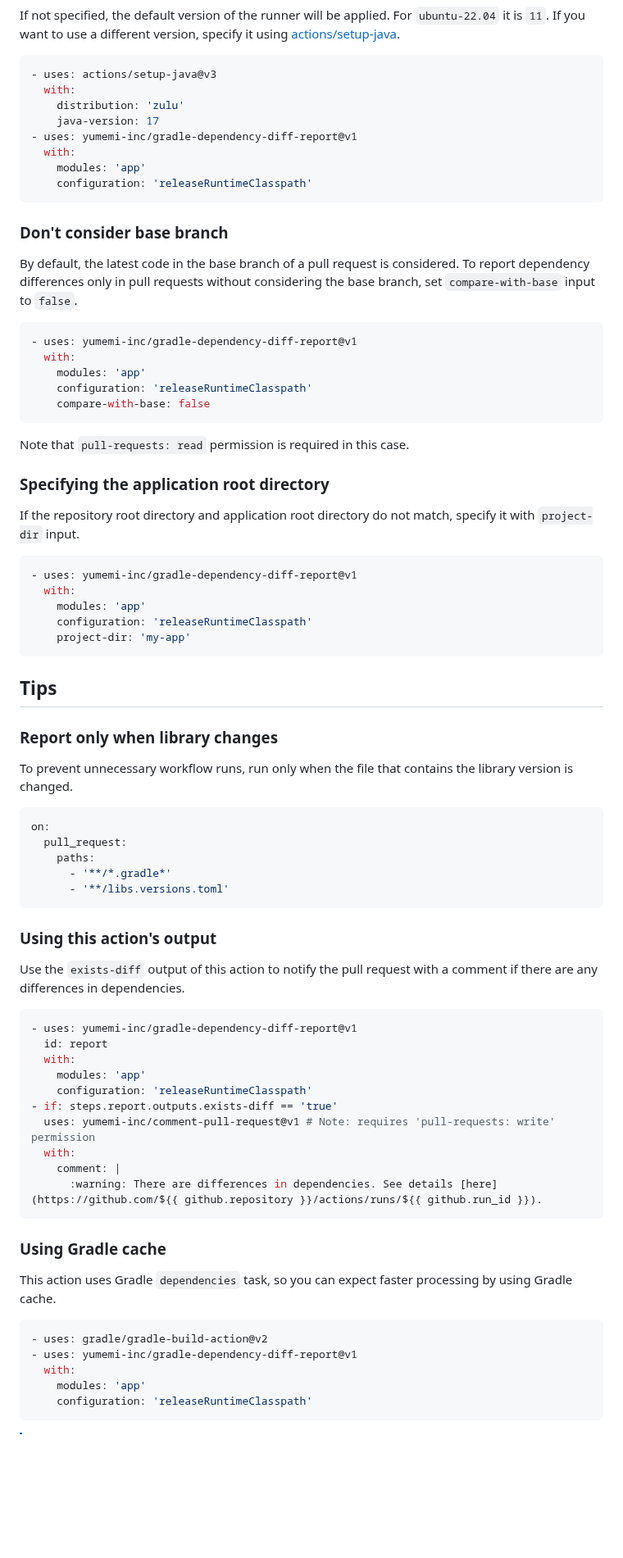
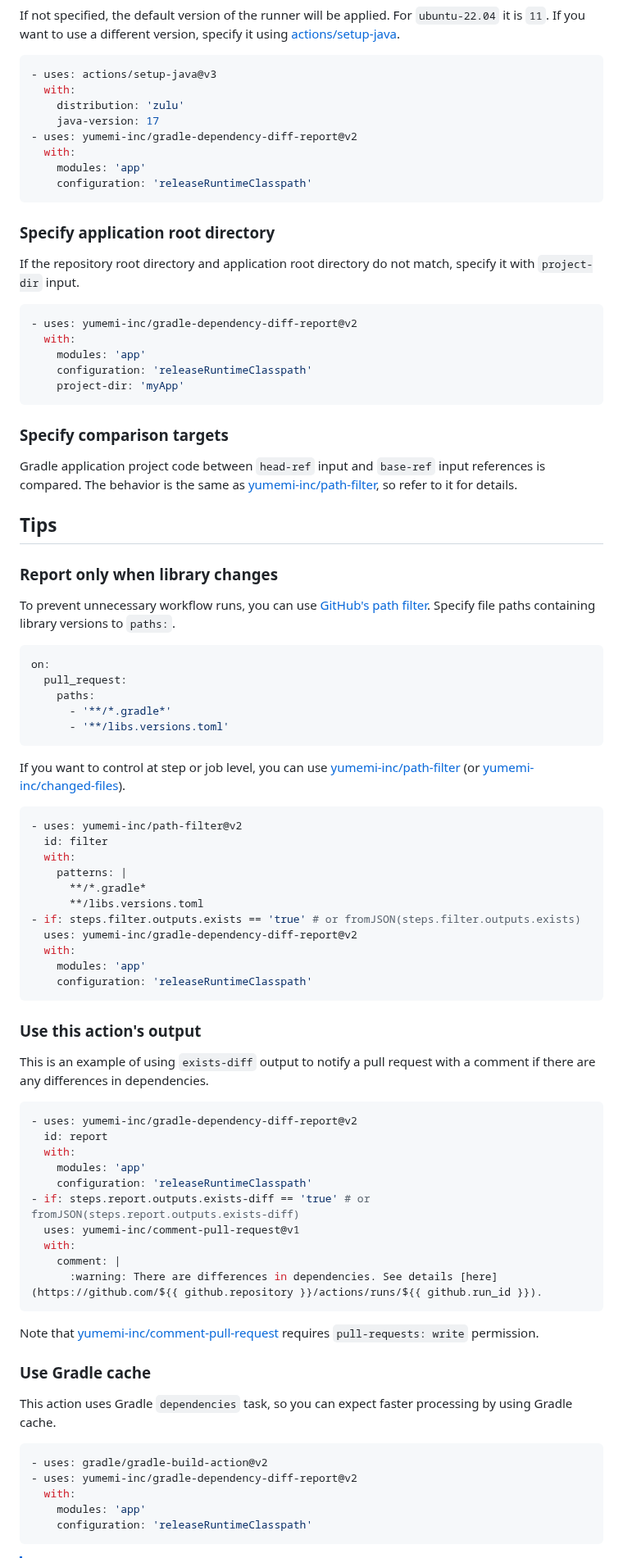
Before and after one commit to yumemi-inc/gradle-dependency-diff-report, a Markdown page: README.md, the part around one of its changes. Shown at 82% size. Rendered like a GitHub page; blank space fills up the shorter version.

````diff
--- a/README.md
+++ b/README.md
@@ -63,42 +80,35 @@ If you want to use a different version, specify it using [actions/setup-java](ht
   with:
     distribution: 'zulu'
     java-version: 17
-- uses: yumemi-inc/gradle-dependency-diff-report@v1
+- uses: yumemi-inc/gradle-dependency-diff-report@v2
   with:
     modules: 'app'
     configuration: 'releaseRuntimeClasspath'
 ```
-### Don't consider base branch
 
-By default, the latest code in the base branch of a pull request is considered.
-To report dependency differences only in pull requests without considering the base branch, set `compare-with-base` input to `false`.
-
-```yaml
-- uses: yumemi-inc/gradle-dependency-diff-report@v1
-  with:
-    modules: 'app'
-    configuration: 'releaseRuntimeClasspath'
-    compare-with-base: false
-```
-Note that `pull-requests: read` permission is required in this case.
-
-### Specifying the application root directory
+### Specify application root directory
 
 If the repository root directory and application root directory do not match, specify it with `project-dir` input.
 
 ```yaml
-- uses: yumemi-inc/gradle-dependency-diff-report@v1
+- uses: yumemi-inc/gradle-dependency-diff-report@v2
   with:
     modules: 'app'
     configuration: 'releaseRuntimeClasspath'
-    project-dir: 'my-app'
+    project-dir: 'myApp'
 ```
+
+### Specify comparison targets
+
+Gradle application project code between `head-ref` input and `base-ref` input references is compared.
+The behavior is the same as [yumemi-inc/path-filter](https://github.com/yumemi-inc/path-filter#specify-comparison-targets), so refer to it for details.
 
 ## Tips
 
 ### Report only when library changes
 
-To prevent unnecessary workflow runs, run only when the file that contains the library version is changed.
+To prevent unnecessary workflow runs, you can use [GitHub's path filter](https://docs.github.com/en/actions/using-workflows/workflow-syntax-for-github-actions#onpushpull_requestpull_request_targetpathspaths-ignore).
+Specify file paths containing library versions to `paths:`.
 
 ```yaml
 on:
@@ -108,30 +118,48 @@ on:
       - '**/libs.versions.toml'
 ```
 
-### Using this action's output
-
-Use the `exists-diff` output of this action to notify the pull request with a comment if there are any differences in dependencies.
+If you want to control at step or job level, you can use [yumemi-inc/path-filter](https://github.com/yumemi-inc/path-filter#specify-comparison-targets) (or [yumemi-inc/changed-files](https://github.com/yumemi-inc/changed-files)).
 
 ```yaml
-- uses: yumemi-inc/gradle-dependency-diff-report@v1
+- uses: yumemi-inc/path-filter@v2
+  id: filter
+  with:
+    patterns: |
+      **/*.gradle*
+      **/libs.versions.toml
+- if: steps.filter.outputs.exists == 'true' # or fromJSON(steps.filter.outputs.exists)
+  uses: yumemi-inc/gradle-dependency-diff-report@v2
+  with:
+    modules: 'app'
+    configuration: 'releaseRuntimeClasspath'
+```
+
+### Use this action's output
+
+This is an example of using `exists-diff` output to notify a pull request with a comment if there are any differences in dependencies.
+
+```yaml
+- uses: yumemi-inc/gradle-dependency-diff-report@v2
   id: report
   with:
     modules: 'app'
     configuration: 'releaseRuntimeClasspath'
-- if: steps.report.outputs.exists-diff == 'true'
-  uses: yumemi-inc/comment-pull-request@v1 # Note: requires 'pull-requests: write' permission
+- if: steps.report.outputs.exists-diff == 'true' # or fromJSON(steps.report.outputs.exists-diff)
+  uses: yumemi-inc/comment-pull-request@v1
   with:
     comment: |
       :warning: There are differences in dependencies. See details [here](https://github.com/${{ github.repository }}/actions/runs/${{ github.run_id }}).
 ```
 
-### Using Gradle cache
+Note that [yumemi-inc/comment-pull-request](https://github.com/yumemi-inc/comment-pull-request) requires `pull-requests: write` permission.
+
+### Use Gradle cache
 
 This action uses Gradle `dependencies` task, so you can expect faster processing by using Gradle cache.
 
 ```yaml
 - uses: gradle/gradle-build-action@v2
-- uses: yumemi-inc/gradle-dependency-diff-report@v1
+- uses: yumemi-inc/gradle-dependency-diff-report@v2
   with:
     modules: 'app'
     configuration: 'releaseRuntimeClasspath'
````
Also changed, not shown: other parts of README.md (+47 -51 lines), doc/report.png (added).
